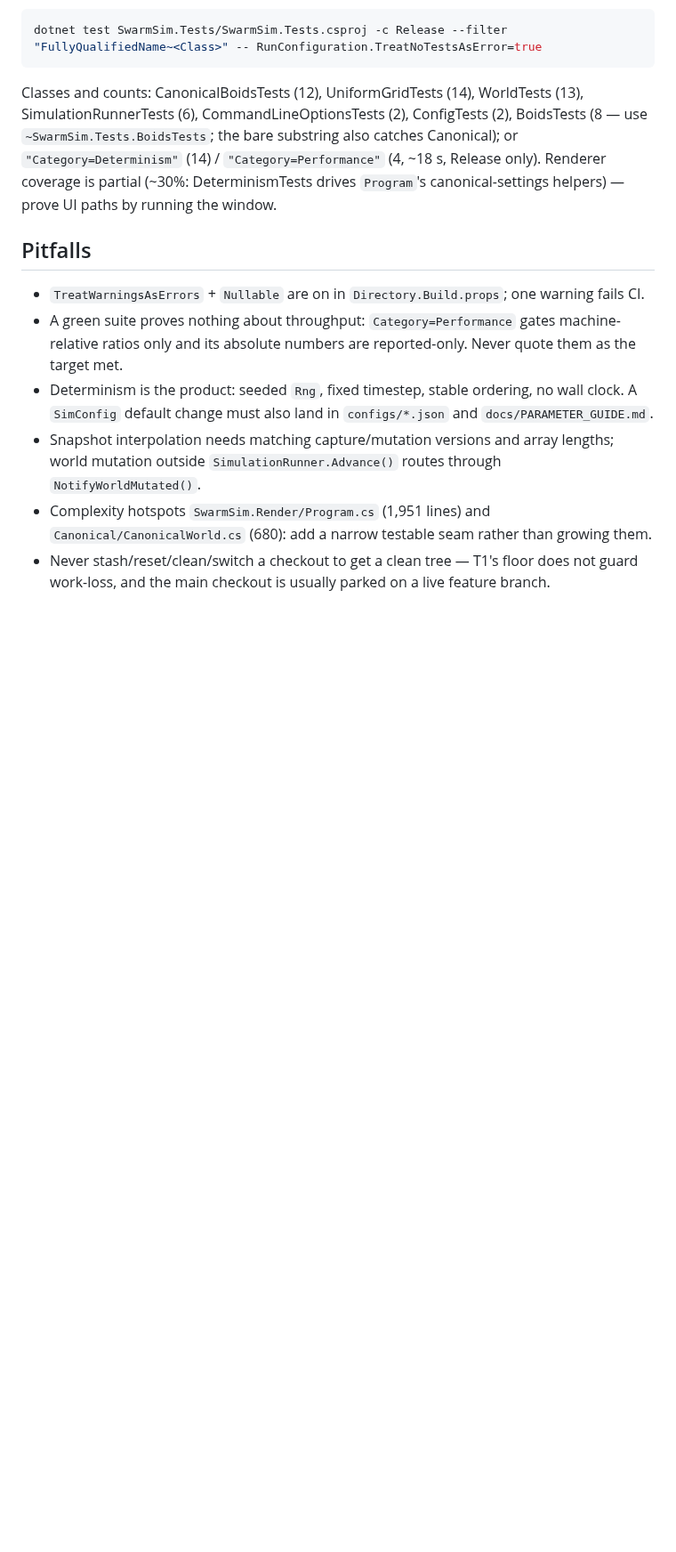
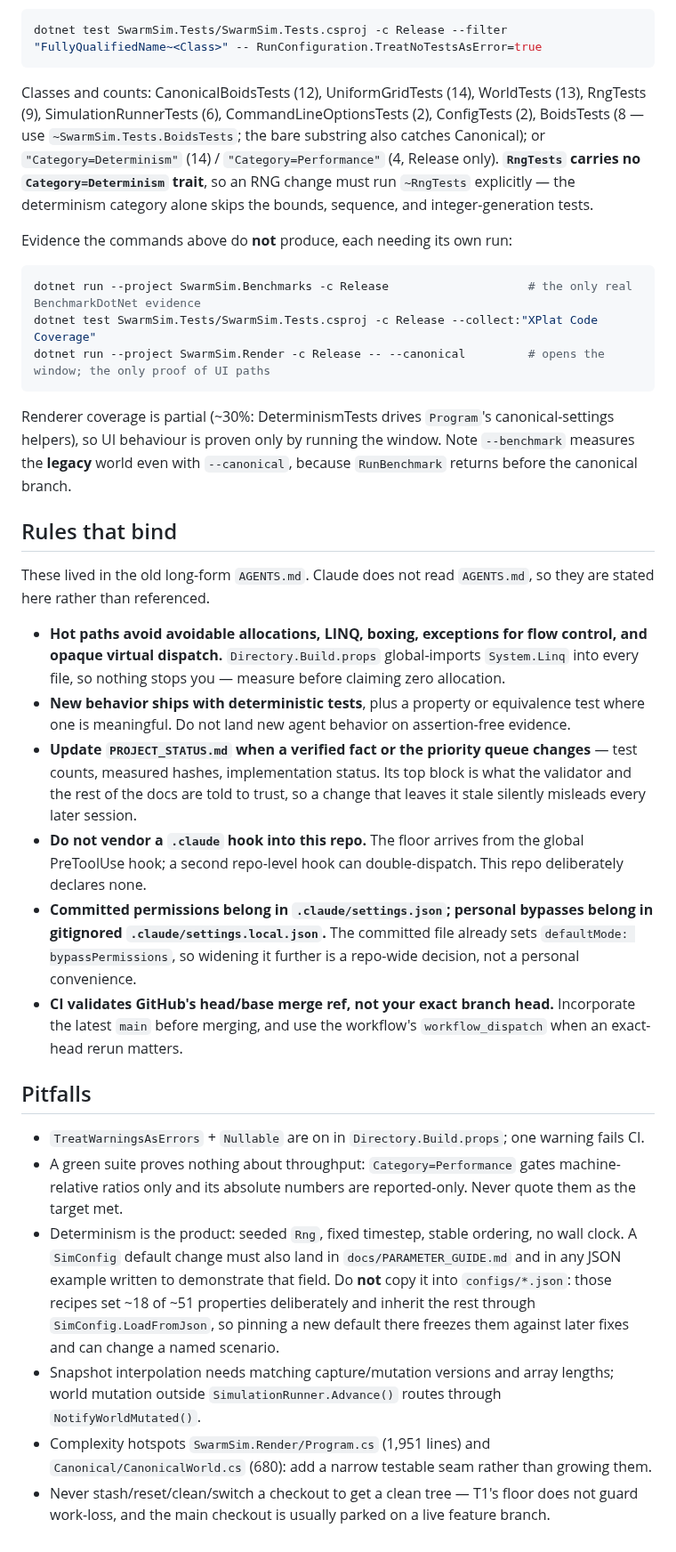
Before and after one commit to Chris0Jeky/SwarmingLilMen, a Markdown page: CLAUDE.md, the part around one of its changes. Shown at 89% size. Rendered like a GitHub page; blank space fills up the shorter version.

Commit message:
docs: make the fail-safe floor reachable from the Claude entrypoint
Second and final review round. The previous round put the fail-safe floor
only in AGENTS.md -- which Claude does not read, and which CLAUDE.md described
as 'a thin adapter pointing here'. Both Codex and an independent adversarial
pass flagged the same gap: a Claude session with repo credentials but no
estate profile was told global laws are already loaded and that merge is free,
with nothing in the file it actually reads to substitute for the missing gate.

- CLAUDE.md states that an absent ~/.claude/ means the laws are NOT loaded,
  points at the AGENTS.md fail-safe floor, and makes merge human-only in that
  case regardless of authority.merge.
- AGENTS.md's floor now scopes merging explicitly; it previously covered
  edits/pushes/PRs but never the one authority CLAUDE.md grants up front.
- New 'Rules that bind' section restores the rules that existed only in the
  old long-form AGENTS.md and so became invisible to Claude: hot-path
  discipline, tests-with-new-behavior, PROJECT_STATUS synchronization, the
  no-second-Claude-hook rule, the settings.json/settings.local.json split, and
  the head/base merge-ref caveat.
- Correct a wrong instruction: a SimConfig default change must NOT be copied
  into configs/*.json. Those recipes set ~18 of ~51 properties and inherit the
  rest via LoadFromJson, so pinning defaults there freezes them against later
  fixes and can change a named scenario (docs/PARAMETER_GUIDE.md agrees).
- Add RngTests (9) to the seam inventory and record that it carries no
  Category=Determinism trait, so the determinism category skips it (measured).
- Restore the commands the split dropped: BenchmarkDotNet, coverage, and the
  window launch that 'prove UI paths by running the window' requires.
- Record that --benchmark measures the legacy world even with --canonical.
  Measured: both invocations produce KinematicHash 9F7B4C81...067677B5.
- PROJECT_STATUS.md carried an inverted description of the doc split.

````diff
--- a/CLAUDE.md
+++ b/CLAUDE.md
@@ -39,10 +46,44 @@ dotnet test SwarmSim.Tests/SwarmSim.Tests.csproj -c Release --filter "FullyQuali
 ```
 
 Classes and counts: CanonicalBoidsTests (12), UniformGridTests (14), WorldTests (13),
-SimulationRunnerTests (6), CommandLineOptionsTests (2), ConfigTests (2), BoidsTests (8 — use
-`~SwarmSim.Tests.BoidsTests`; the bare substring also catches Canonical); or `"Category=Determinism"`
-(14) / `"Category=Performance"` (4, ~18 s, Release only). Renderer coverage is partial (~30%:
-DeterminismTests drives `Program`'s canonical-settings helpers) — prove UI paths by running the window.
+RngTests (9), SimulationRunnerTests (6), CommandLineOptionsTests (2), ConfigTests (2), BoidsTests
+(8 — use `~SwarmSim.Tests.BoidsTests`; the bare substring also catches Canonical); or
+`"Category=Determinism"` (14) / `"Category=Performance"` (4, Release only). **`RngTests` carries no
+`Category=Determinism` trait**, so an RNG change must run `~RngTests` explicitly — the determinism
+category alone skips the bounds, sequence, and integer-generation tests.
+
+Evidence the commands above do **not** produce, each needing its own run:
+
+```powershell
+dotnet run --project SwarmSim.Benchmarks -c Release                    # the only real BenchmarkDotNet evidence
+dotnet test SwarmSim.Tests/SwarmSim.Tests.csproj -c Release --collect:"XPlat Code Coverage"
+dotnet run --project SwarmSim.Render -c Release -- --canonical         # opens the window; the only proof of UI paths
+```
+
+Renderer coverage is partial (~30%: DeterminismTests drives `Program`'s canonical-settings helpers),
+so UI behaviour is proven only by running the window. Note `--benchmark` measures the **legacy**
+world even with `--canonical`, because `RunBenchmark` returns before the canonical branch.
+
+## Rules that bind
+
+These lived in the old long-form `AGENTS.md`. Claude does not read `AGENTS.md`, so they are stated
+here rather than referenced.
+
+- **Hot paths avoid avoidable allocations, LINQ, boxing, exceptions for flow control, and opaque
+  virtual dispatch.** `Directory.Build.props` global-imports `System.Linq` into every file, so
+  nothing stops you — measure before claiming zero allocation.
+- **New behavior ships with deterministic tests**, plus a property or equivalence test where one is
+  meaningful. Do not land new agent behavior on assertion-free evidence.
+- **Update `PROJECT_STATUS.md` when a verified fact or the priority queue changes** — test counts,
+  measured hashes, implementation status. Its top block is what the validator and the rest of the
+  docs are told to trust, so a change that leaves it stale silently misleads every later session.
+- **Do not vendor a `.claude` hook into this repo.** The floor arrives from the global PreToolUse
+  hook; a second repo-level hook can double-dispatch. This repo deliberately declares none.
+- **Committed permissions belong in `.claude/settings.json`; personal bypasses belong in gitignored
+  `.claude/settings.local.json`.** The committed file already sets `defaultMode: bypassPermissions`,
+  so widening it further is a repo-wide decision, not a personal convenience.
+- **CI validates GitHub's head/base merge ref, not your exact branch head.** Incorporate the latest
+  `main` before merging, and use the workflow's `workflow_dispatch` when an exact-head rerun matters.
 
 ## Pitfalls
 
@@ -50,7 +91,10 @@ DeterminismTests drives `Program`'s canonical-settings helpers) — prove UI pat
 - A green suite proves nothing about throughput: `Category=Performance` gates machine-relative
   ratios only and its absolute numbers are reported-only. Never quote them as the target met.
 - Determinism is the product: seeded `Rng`, fixed timestep, stable ordering, no wall clock. A
-  `SimConfig` default change must also land in `configs/*.json` and `docs/PARAMETER_GUIDE.md`.
+  `SimConfig` default change must also land in `docs/PARAMETER_GUIDE.md` and in any JSON example
+  written to demonstrate that field. Do **not** copy it into `configs/*.json`: those recipes set
+  ~18 of ~51 properties deliberately and inherit the rest through `SimConfig.LoadFromJson`, so
+  pinning a new default there freezes them against later fixes and can change a named scenario.
 - Snapshot interpolation needs matching capture/mutation versions and array lengths; world
   mutation outside `SimulationRunner.Advance()` routes through `NotifyWorldMutated()`.
 - Complexity hotspots `SwarmSim.Render/Program.cs` (1,951 lines) and `Canonical/CanonicalWorld.cs` (680): add a narrow testable seam rather than growing them.
````
Also changed, not shown: other parts of CLAUDE.md (+9 -2 lines), AGENTS.md (+4 -2 lines), PROJECT_STATUS.md (+4 -3 lines).
